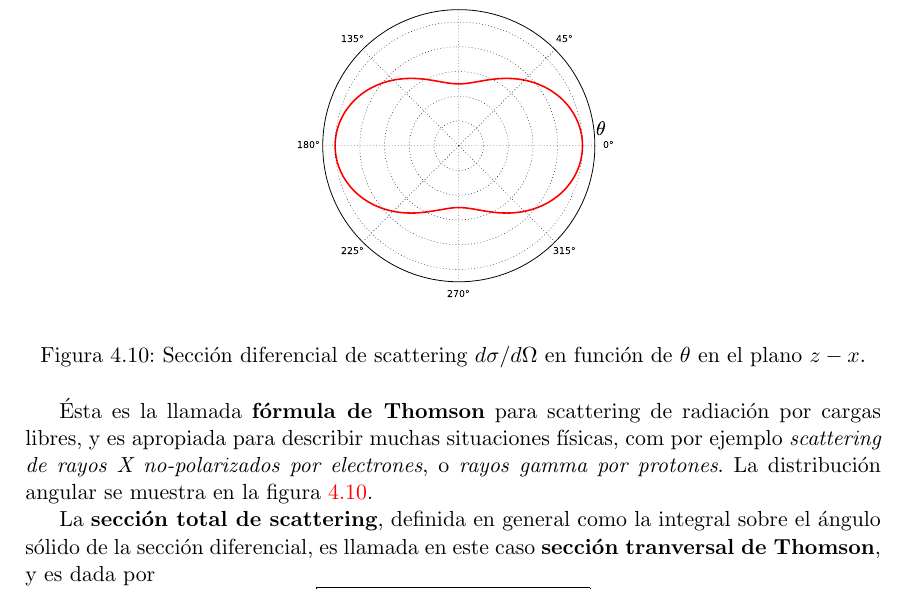
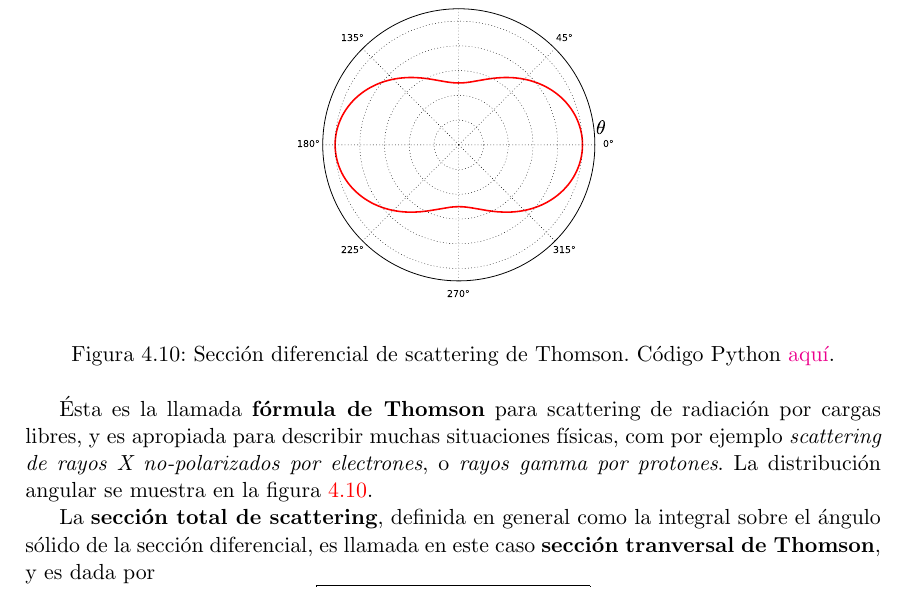
Before and after one commit to gfrubi/electrodinamica, a LaTeX document (electrodinamica.tex, which reads cap-Radiacion.tex): part of page 114 of 211, cut so that both start at the same text. Compiled offline with pdfLaTeX.

Commit message:
link a codigo grafico Thomson

```diff
--- a/cap-Radiacion.tex
+++ b/cap-Radiacion.tex
@@ -889,7 +889,7 @@ Como era de esperar, en este caso obtenemos una secci'on diferencial de scatteri
 \end{equation}
 \begin{figure}[H]
 \centerline{\psfig{file=fig/fig-Thomson.pdf,height=6cm}}
- \caption{Secci\'on diferencial de scattering $d\sigma/d\Omega$ en funci'on de $\theta$ en el plano $z-x$.}
+ \caption{Secci\'on diferencial de scattering de Thomson. C'odigo Python \href{https://github.com/gfrubi/electrodinamica/blob/master/figuras-editables/fig-Thomson.py}{aqu\'i}.}
 \label{fig:thomson_2d}
 \end{figure}
 'Esta es la llamada \textbf{f'ormula de Thomson} para scattering de radiaci'on
```
